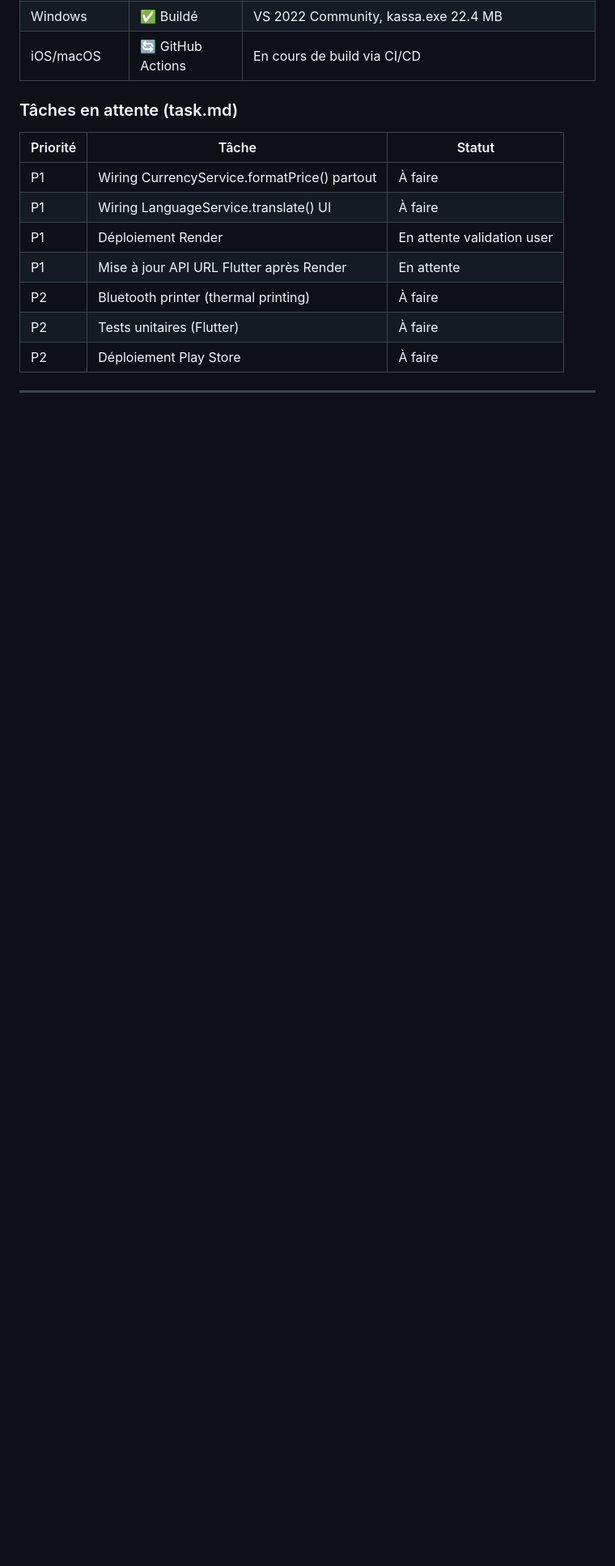
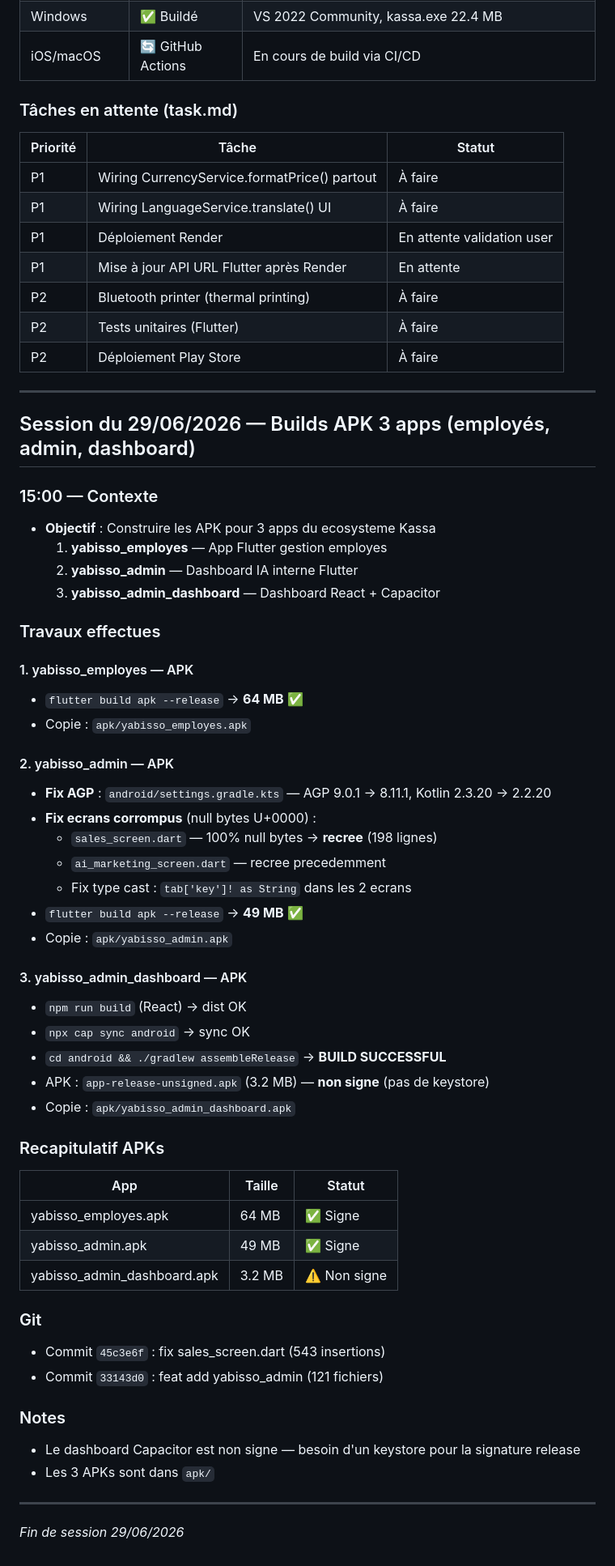
Before and after one commit to BENsidneykokolo/Kassa, a Markdown page: fichiers/chat.md, the part around the change. Shown at 81% size. Rendered like a GitHub page; blank space fills up the shorter version.

```diff
--- a/fichiers/chat.md
+++ b/fichiers/chat.md
@@ -1940,3 +1940,54 @@ Chaque app nécessite :
 | P2 | Déploiement Play Store | À faire |
 
 ---
+
+## Session du 29/06/2026 — Builds APK 3 apps (employés, admin, dashboard)
+
+### 15:00 — Contexte
+
+- **Objectif** : Construire les APK pour 3 apps du ecosysteme Kassa
+  1. **yabisso_employes** — App Flutter gestion employes
+  2. **yabisso_admin** — Dashboard IA interne Flutter
+  3. **yabisso_admin_dashboard** — Dashboard React + Capacitor
+
+### Travaux effectues
+
+#### 1. yabisso_employes — APK
+- `flutter build apk --release` → **64 MB** ✅
+- Copie : `apk/yabisso_employes.apk`
+
+#### 2. yabisso_admin — APK
+- **Fix AGP** : `android/settings.gradle.kts` — AGP 9.0.1 → 8.11.1, Kotlin 2.3.20 → 2.2.20
+- **Fix ecrans corrompus** (null bytes U+0000) :
+  - `sales_screen.dart` — 100% null bytes → **recree** (198 lignes)
+  - `ai_marketing_screen.dart` — recree precedemment
+  - Fix type cast : `tab['key']! as String` dans les 2 ecrans
+- `flutter build apk --release` → **49 MB** ✅
+- Copie : `apk/yabisso_admin.apk`
+
+#### 3. yabisso_admin_dashboard — APK
+- `npm run build` (React) → dist OK
+- `npx cap sync android` → sync OK
+- `cd android && ./gradlew assembleRelease` → **BUILD SUCCESSFUL**
+- APK : `app-release-unsigned.apk` (3.2 MB) — **non signe** (pas de keystore)
+- Copie : `apk/yabisso_admin_dashboard.apk`
+
+### Recapitulatif APKs
+
+| App | Taille | Statut |
+|-----|--------|--------|
+| yabisso_employes.apk | 64 MB | ✅ Signe |
+| yabisso_admin.apk | 49 MB | ✅ Signe |
+| yabisso_admin_dashboard.apk | 3.2 MB | ⚠️ Non signe |
+
+### Git
+- Commit `45c3e6f` : fix sales_screen.dart (543 insertions)
+- Commit `33143d0` : feat add yabisso_admin (121 fichiers)
+
+### Notes
+- Le dashboard Capacitor est non signe — besoin d'un keystore pour la signature release
+- Les 3 APKs sont dans `apk/`
+
+---
+
+*Fin de session 29/06/2026*
```
